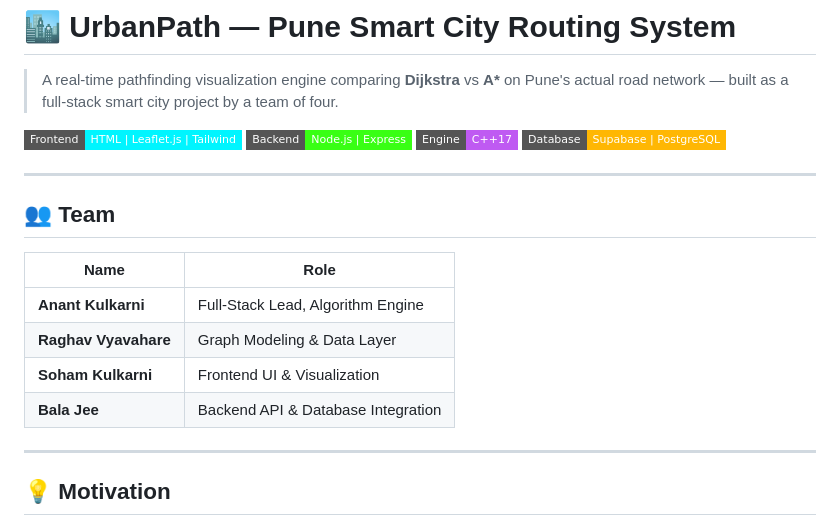
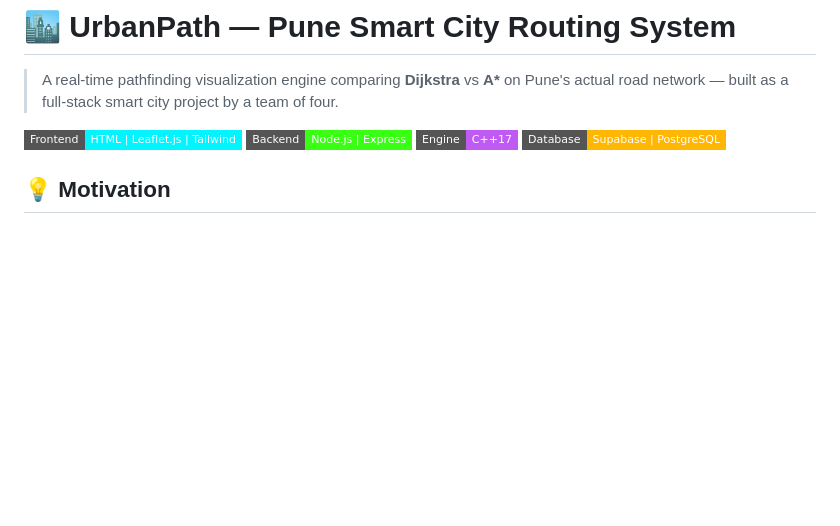
Before and after one commit to anant1321/UrbanPath-Smart-City-Routing-Engine, a Markdown page: README.md, the part around the change. Drawn GitHub-style; badges without logos; blank space fills up the shorter version.

```diff
--- a/README.md
+++ b/README.md
@@ -6,19 +6,6 @@
 ![Backend](https://img.shields.io/badge/Backend-Node.js%20%7C%20Express-39ff14?style=flat-square)
 ![Engine](https://img.shields.io/badge/Engine-C%2B%2B17-bf5af2?style=flat-square)
 ![DB](https://img.shields.io/badge/Database-Supabase%20%7C%20PostgreSQL-ffb703?style=flat-square)
-
----
-
-## 👥 Team
-
-| Name | Role |
-|------|------|
-| **Anant Kulkarni** | Full-Stack Lead, Algorithm Engine |
-| **Raghav Vyavahare** | Graph Modeling & Data Layer |
-| **Soham Kulkarni** | Frontend UI & Visualization |
-| **Bala Jee** | Backend API & Database Integration |
-
----
 
 ## 💡 Motivation
 
```
